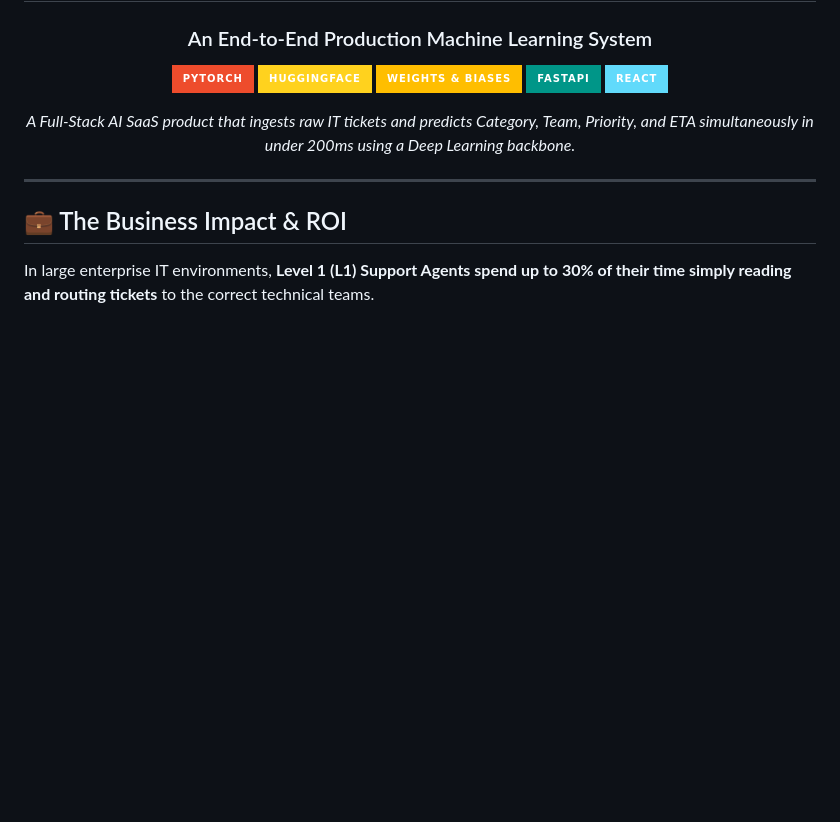
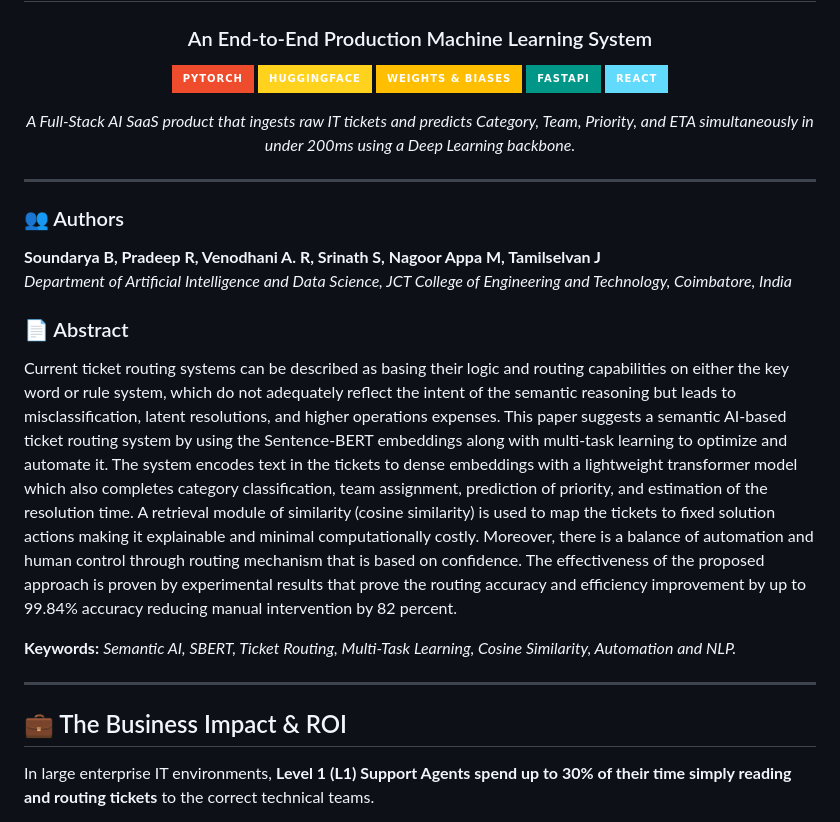
Before and after one commit to srinath2934/An-End-to-End-Semantic-AI-System-for-Automated-Support-Ticket-Handling, a Markdown page: README.md, the part around the change. Drawn GitHub-style; badges without logos; blank space fills up the shorter version.

Commit message:
docs: add exact paper authors, abstract, and keywords

```diff
--- a/README.md
+++ b/README.md
@@ -12,6 +12,17 @@
 *A Full-Stack AI SaaS product that ingests raw IT tickets and predicts Category, Team, Priority, and ETA simultaneously in under 200ms using a Deep Learning backbone.*
 
 </div>
+
+---
+
+### 👥 Authors
+**Soundarya B, Pradeep R, Venodhani A. R, Srinath S, Nagoor Appa M, Tamilselvan J**
+*Department of Artificial Intelligence and Data Science, JCT College of Engineering and Technology, Coimbatore, India*
+
+### 📄 Abstract
+Current ticket routing systems can be described as basing their logic and routing capabilities on either the key word or rule system, which do not adequately reflect the intent of the semantic reasoning but leads to misclassification, latent resolutions, and higher operations expenses. This paper suggests a semantic AI-based ticket routing system by using the Sentence-BERT embeddings along with multi-task learning to optimize and automate it. The system encodes text in the tickets to dense embeddings with a lightweight transformer model which also completes category classification, team assignment, prediction of priority, and estimation of the resolution time. A retrieval module of similarity (cosine similarity) is used to map the tickets to fixed solution actions making it explainable and minimal computationally costly. Moreover, there is a balance of automation and human control through routing mechanism that is based on confidence. The effectiveness of the proposed approach is proven by experimental results that prove the routing accuracy and efficiency improvement by up to 99.84% accuracy reducing manual intervention by 82 percent.
+
+**Keywords:** *Semantic AI, SBERT, Ticket Routing, Multi-Task Learning, Cosine Similarity, Automation and NLP.*
 
 ---
 
```
